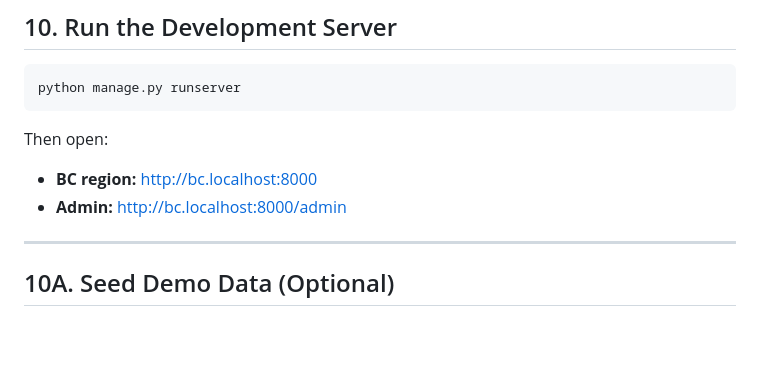
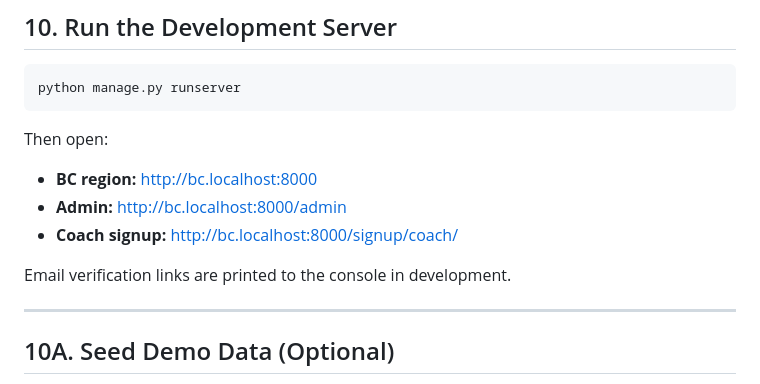
Before and after one commit to eugenelin89/portal, a Markdown page: setup.md, the part around the change. Rendered like a GitHub page; blank space fills up the shorter version.

```diff
--- a/setup.md
+++ b/setup.md
@@ -127,6 +127,9 @@ python manage.py runserver
 Then open:
 - **BC region:** http://bc.localhost:8000
 - **Admin:** http://bc.localhost:8000/admin
+- **Coach signup:** http://bc.localhost:8000/signup/coach/
+
+Email verification links are printed to the console in development.
 
 ---
 
```
Also changed, not shown: readme.md (+2 -0 lines), requirements.md (+1 -0 lines).
